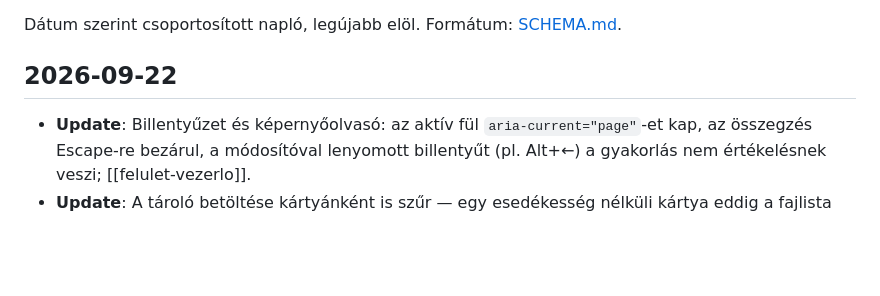
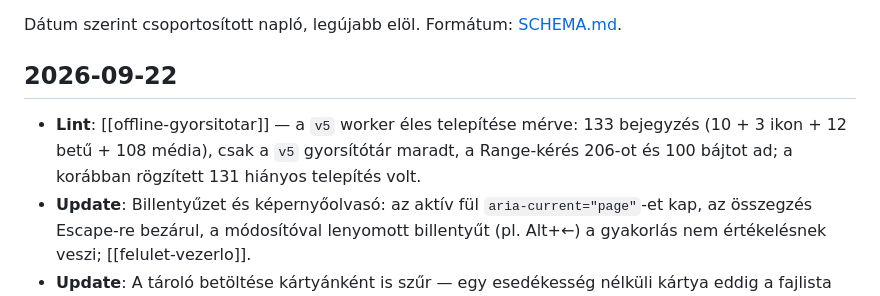
Before and after one commit to frkandris/learn-birds, a Markdown page: docs/wiki/log.md, the part around the change. Rendered like a GitHub page; blank space fills up the shorter version.

Commit message:
Wiki: a v5 worker éles mérése
A deploy után mérve: csak a madarak-v5-… gyorsítótár maradt, 133
bejegyzéssel (10 alapfájl, 3 ikon, 12 betűfájl, 108 média), a Range-kérés
206-ot és pontosan 100 bájtot ad. A wiki eddig 131-et írt — az tételesen
nem jön ki, a korábbi mérés hiányos telepítést láthatott.

Co-Authored-By: Claude Opus 5.5 (1M context) <noreply@anthropic.com>

```diff
--- a/docs/wiki/log.md
+++ b/docs/wiki/log.md
@@ -3,6 +3,7 @@
 Dátum szerint csoportosított napló, legújabb elöl. Formátum: [SCHEMA.md](SCHEMA.md).
 
 ## 2026-09-22
+- **Lint**: [[offline-gyorsitotar]] — a `v5` worker éles telepítése mérve: 133 bejegyzés (10 + 3 ikon + 12 betű + 108 média), csak a `v5` gyorsítótár maradt, a Range-kérés 206-ot és 100 bájtot ad; a korábban rögzített 131 hiányos telepítés volt.
 - **Update**: Billentyűzet és képernyőolvasó: az aktív fül `aria-current="page"`-et kap, az összegzés Escape-re bezárul, a módosítóval lenyomott billentyűt (pl. Alt+←) a gyakorlás nem értékelésnek veszi; [[felulet-vezerlo]].
 - **Update**: A tároló betöltése kártyánként is szűr — egy esedékesség nélküli kártya eddig a fajlista kirajzolásakor kivételt dobott (`daysUntil(undefined)`); [[tanulasi-allapot]].
 - **Lint**: [[ismetlesi-modell]] — törölve a szabadgyakorlás-szakasz végén maradt régi mondat, ami szerint a szabadgyakorlás lépteti a szintet (a kód és az előző bekezdés szerint nem); a `srs.js` fejkommentje és a `Round` JSDoc-ja a harmadik módot is ismeri.
```
Also changed, not shown: 1 other file.
